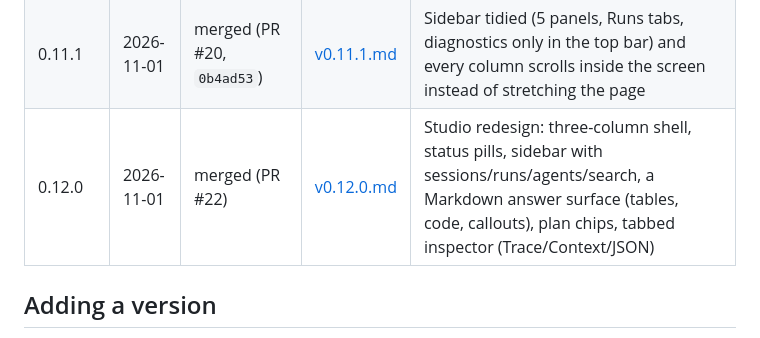
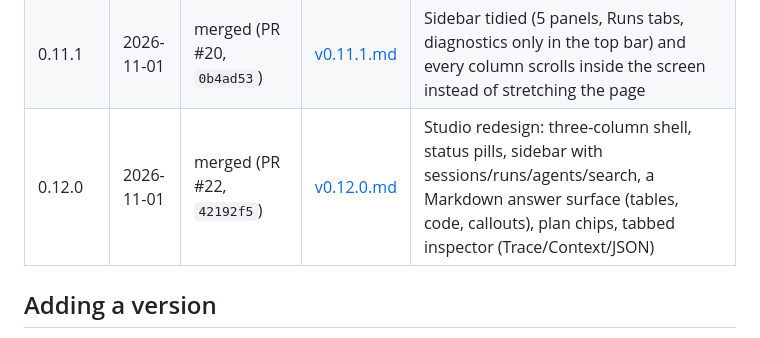
Before and after one commit to AlirezaKar/Agetnic-Orchestration-Sandbox, a Markdown page: logs/changelog/README.md, the part around the change. GitHub-like rendering.

Commit message:
changelog: record the v0.12.0 merge commit
Co-authored-by: arena-agent <297053741+arena-agent@users.noreply.github.com>

```diff
--- a/logs/changelog/README.md
+++ b/logs/changelog/README.md
@@ -30,7 +30,7 @@ into the `?v=` cache-bust on every asset, and into the composer label
 | 0.10.0 | 2026-11-01 | merged (PR #16, `db10169`) | [v0.10.0.md](v0.10.0.md) | Orchestrator reorganised as a portable service: `service.py` + `contracts.py` (ports) + `host.py` (single seam), boundary enforced by tests |
 | 0.11.0 | 2026-11-01 | merged (PR #18, `23244fa`) | [v0.11.0.md](v0.11.0.md) | Run records always serialise (`PlanStep` 500 fixed), `/favicon.ico` 204, file permission prompt (`FILES_PERMISSION_PROMPT`, allow/deny endpoint, 403 guard) |
 | 0.11.1 | 2026-11-01 | merged (PR #20, `0b4ad53`) | [v0.11.1.md](v0.11.1.md) | Sidebar tidied (5 panels, Runs tabs, diagnostics only in the top bar) and every column scrolls inside the screen instead of stretching the page |
-| 0.12.0 | 2026-11-01 | merged (PR #22) | [v0.12.0.md](v0.12.0.md) | Studio redesign: three-column shell, status pills, sidebar with sessions/runs/agents/search, a Markdown answer surface (tables, code, callouts), plan chips, tabbed inspector (Trace/Context/JSON) |
+| 0.12.0 | 2026-11-01 | merged (PR #22, `42192f5`) | [v0.12.0.md](v0.12.0.md) | Studio redesign: three-column shell, status pills, sidebar with sessions/runs/agents/search, a Markdown answer surface (tables, code, callouts), plan chips, tabbed inspector (Trace/Context/JSON) |
 
 ## Adding a version
 
```
Also changed, not shown: logs/changelog/v0.12.0.md (+1 -1 lines).
